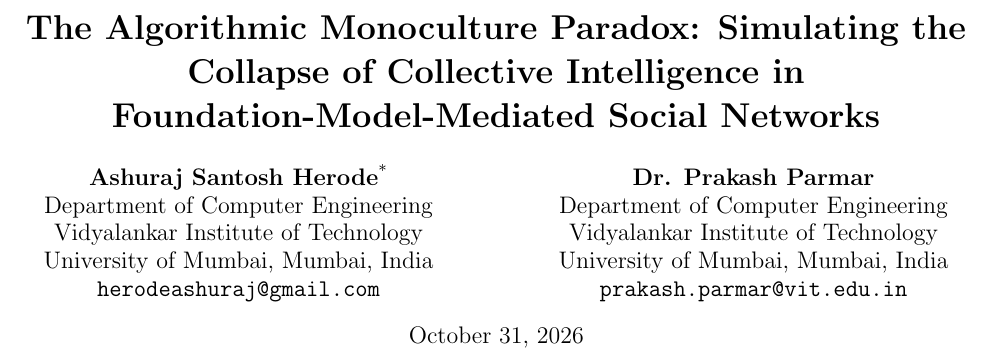
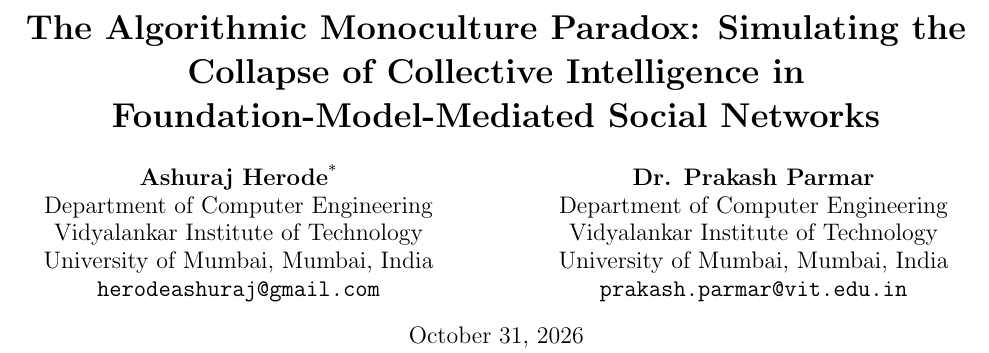
Before and after one commit to Ashuraj-Herode22/algorithmic-monoculture-sim, a LaTeX paper (paper/main.tex): part of page 1 of 6, cut so that both start at the same text. Compiled offline with pdfLaTeX.

Commit message:
docs(paper): standardize primary author name to Ashuraj Herode

```diff
--- a/paper/main.tex
+++ b/paper/main.tex
@@ -21,7 +21,7 @@
 
 \author{
     \begin{tabular}[t]{c}
-        \textbf{Ashuraj Santosh Herode}\textsuperscript{*} \\
+        \textbf{Ashuraj Herode}\textsuperscript{*} \\
         Department of Computer Engineering \\
         Vidyalankar Institute of Technology \\
         University of Mumbai, Mumbai, India \\
```
Also changed, not shown: paper/main.pdf, 1 other file.
